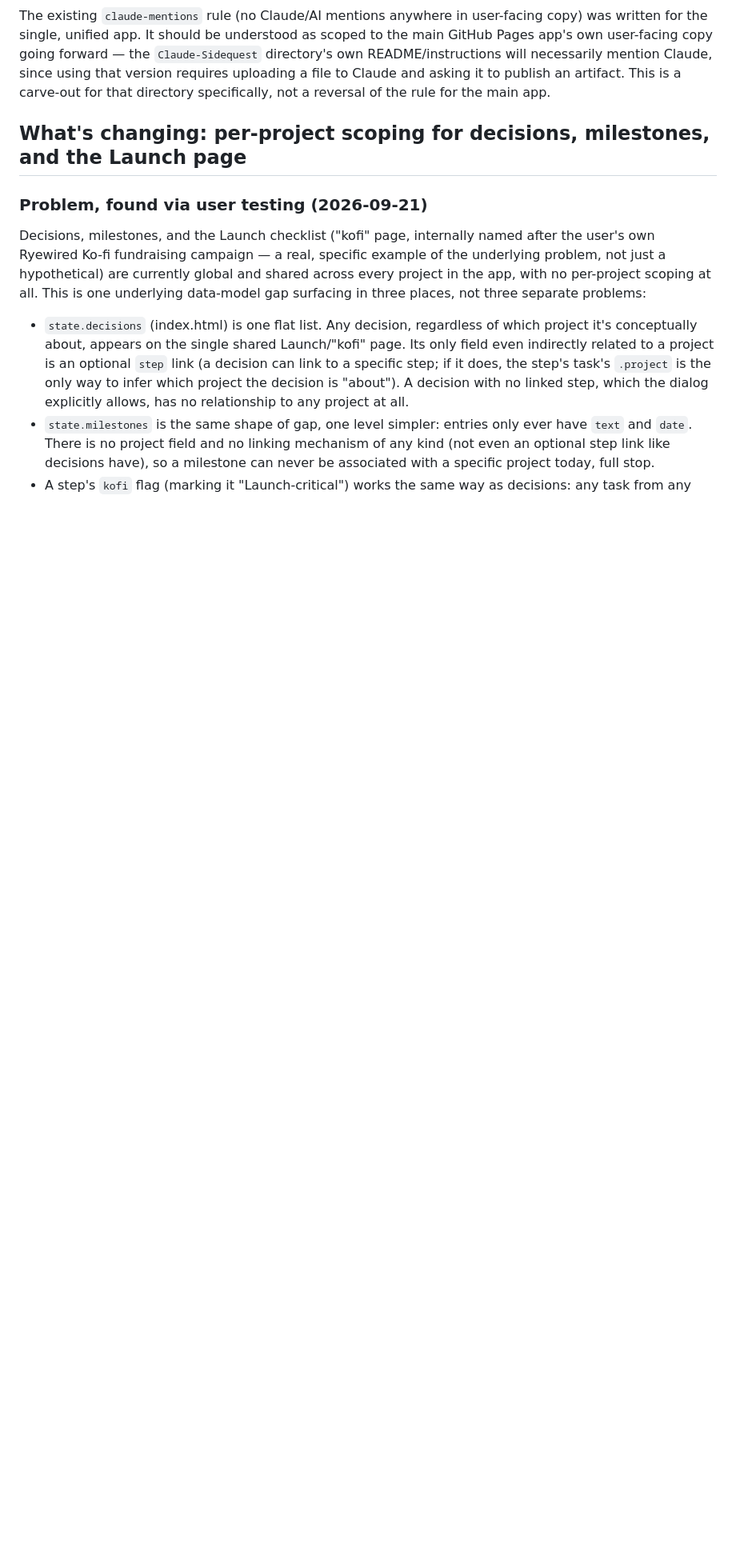
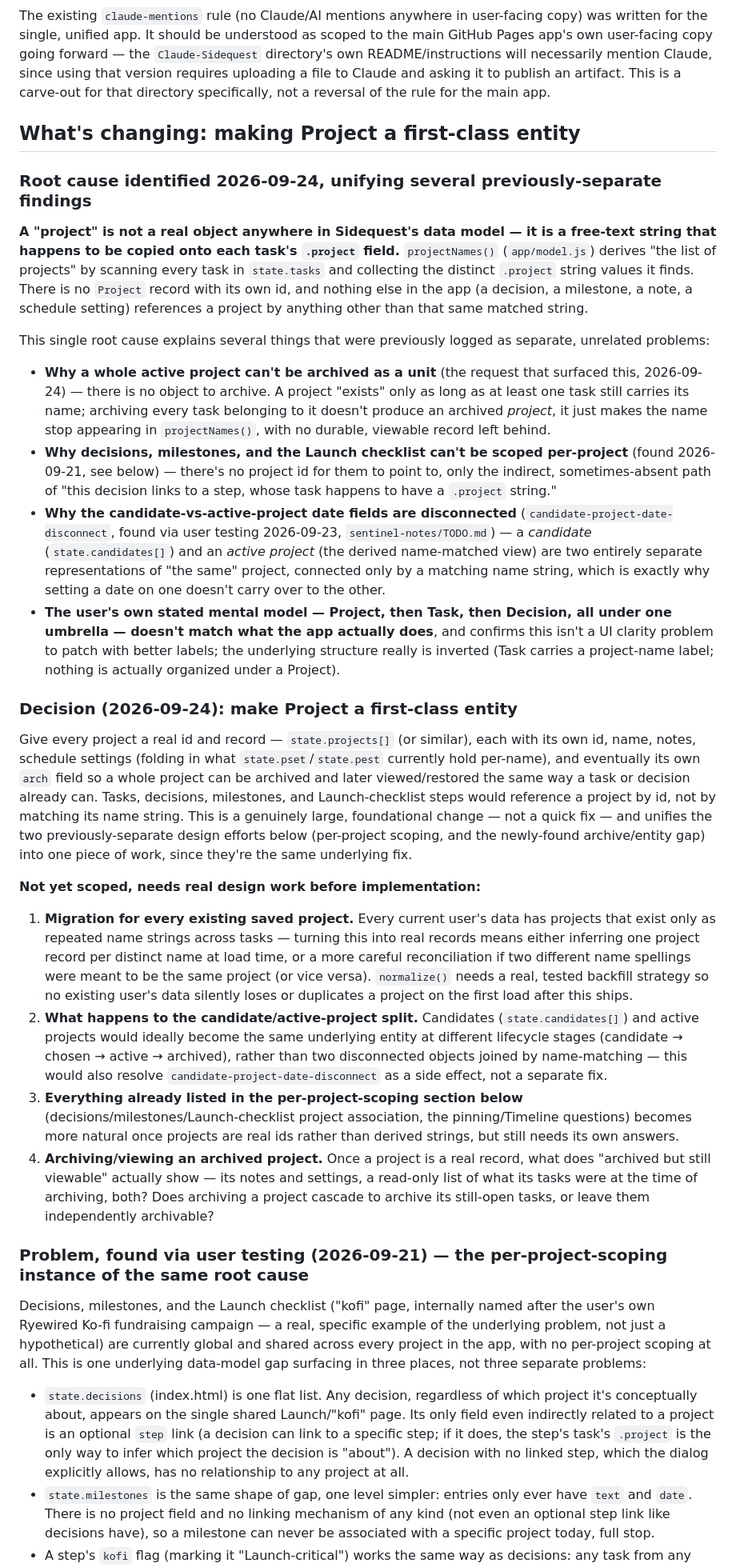
Before and after one commit to timsamoff/Sidequest, a Markdown page: DESIGN.md, the part around one of its changes. Shown at 80% size. GitHub-like rendering; blank space fills up the shorter version.

Commit message:
Record artifact update-in-place test and Project entity design

```diff
--- a/DESIGN.md
+++ b/DESIGN.md
@@ -111,9 +113,30 @@ Every future feature or fix needs to land in both versions to avoid drift. This
 
 The existing `claude-mentions` rule (no Claude/AI mentions anywhere in user-facing copy) was written for the single, unified app. It should be understood as scoped to the main GitHub Pages app's own user-facing copy going forward — the `Claude-Sidequest` directory's own README/instructions will necessarily mention Claude, since using that version requires uploading a file to Claude and asking it to publish an artifact. This is a carve-out for that directory specifically, not a reversal of the rule for the main app.
 
-## What's changing: per-project scoping for decisions, milestones, and the Launch page
+## What's changing: making Project a first-class entity
 
-### Problem, found via user testing (2026-09-21)
+### Root cause identified 2026-09-24, unifying several previously-separate findings
+
+**A "project" is not a real object anywhere in Sidequest's data model — it is a free-text string that happens to be copied onto each task's `.project` field.** `projectNames()` (`app/model.js`) derives "the list of projects" by scanning every task in `state.tasks` and collecting the distinct `.project` string values it finds. There is no `Project` record with its own id, and nothing else in the app (a decision, a milestone, a note, a schedule setting) references a project by anything other than that same matched string.
+
+This single root cause explains several things that were previously logged as separate, unrelated problems:
+
+- **Why a whole active project can't be archived as a unit** (the request that surfaced this, 2026-09-24) — there is no object to archive. A project "exists" only as long as at least one task still carries its name; archiving every task belonging to it doesn't produce an archived *project*, it just makes the name stop appearing in `projectNames()`, with no durable, viewable record left behind.
+- **Why decisions, milestones, and the Launch checklist can't be scoped per-project** (found 2026-09-21, see below) — there's no project id for them to point to, only the indirect, sometimes-absent path of "this decision links to a step, whose task happens to have a `.project` string."
+- **Why the candidate-vs-active-project date fields are disconnected** (`candidate-project-date-disconnect`, found via user testing 2026-09-23, `sentinel-notes/TODO.md`) — a *candidate* (`state.candidates[]`) and an *active project* (the derived name-matched view) are two entirely separate representations of "the same" project, connected only by a matching name string, which is exactly why setting a date on one doesn't carry over to the other.
+- **The user's own stated mental model — Project, then Task, then Decision, all under one umbrella — doesn't match what the app actually does**, and confirms this isn't a UI clarity problem to patch with better labels; the underlying structure really is inverted (Task carries a project-name label; nothing is actually organized under a Project).
+
+### Decision (2026-09-24): make Project a first-class entity
+
+Give every project a real id and record — `state.projects[]` (or similar), each with its own id, name, notes, schedule settings (folding in what `state.pset`/`state.pest` currently hold per-name), and eventually its own `arch` field so a whole project can be archived and later viewed/restored the same way a task or decision already can. Tasks, decisions, milestones, and Launch-checklist steps would reference a project by id, not by matching its name string. This is a genuinely large, foundational change — not a quick fix — and unifies the two previously-separate design efforts below (per-project scoping, and the newly-found archive/entity gap) into one piece of work, since they're the same underlying fix.
+
+**Not yet scoped, needs real design work before implementation:**
+1. **Migration for every existing saved project.** Every current user's data has projects that exist only as repeated name strings across tasks — turning this into real records means either inferring one project record per distinct name at load time, or a more careful reconciliation if two different name spellings were meant to be the same project (or vice versa). `normalize()` needs a real, tested backfill strategy so no existing user's data silently loses or duplicates a project on the first load after this ships.
+2. **What happens to the candidate/active-project split.** Candidates (`state.candidates[]`) and active projects would ideally become the same underlying entity at different lifecycle stages (candidate → chosen → active → archived), rather than two disconnected objects joined by name-matching — this would also resolve `candidate-project-date-disconnect` as a side effect, not a separate fix.
+3. **Everything already listed in the per-project-scoping section below** (decisions/milestones/Launch-checklist project association, the pinning/Timeline questions) becomes more natural once projects are real ids rather than derived strings, but still needs its own answers.
+4. **Archiving/viewing an archived project.** Once a project is a real record, what does "archived but still viewable" actually show — its notes and settings, a read-only list of what its tasks were at the time of archiving, both? Does archiving a project cascade to archive its still-open tasks, or leave them independently archivable?
+
+### Problem, found via user testing (2026-09-21) — the per-project-scoping instance of the same root cause
 
 Decisions, milestones, and the Launch checklist ("kofi" page, internally named after the user's own Ryewired Ko-fi fundraising campaign — a real, specific example of the underlying problem, not just a hypothetical) are currently global and shared across every project in the app, with no per-project scoping at all. This is one underlying data-model gap surfacing in three places, not three separate problems:
 
```
Also changed, not shown: other parts of DESIGN.md (+3 -1 lines).
